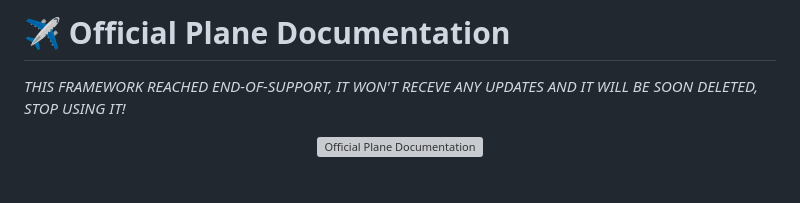
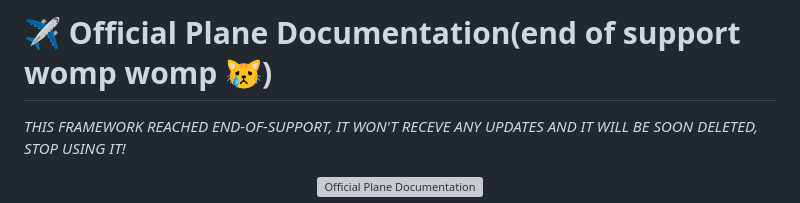
Before and after one commit to robert19066/Plane-END-OF-SUPPORT-, a Markdown page: README.md, the part around the change. Drawn GitHub-style; blank space fills up the shorter version; grey boxes are pictures that could not be loaded.

```diff
--- a/README.md
+++ b/README.md
@@ -1,4 +1,4 @@
-# ✈️ Official Plane Documentation
+# ✈️ Official Plane Documentation(end of support womp womp 😿)
 *THIS FRAMEWORK REACHED END-OF-SUPPORT, IT WON'T RECEVE ANY UPDATES AND IT WILL BE SOON DELETED, STOP USING IT!*
 
 <p align="center">
```
